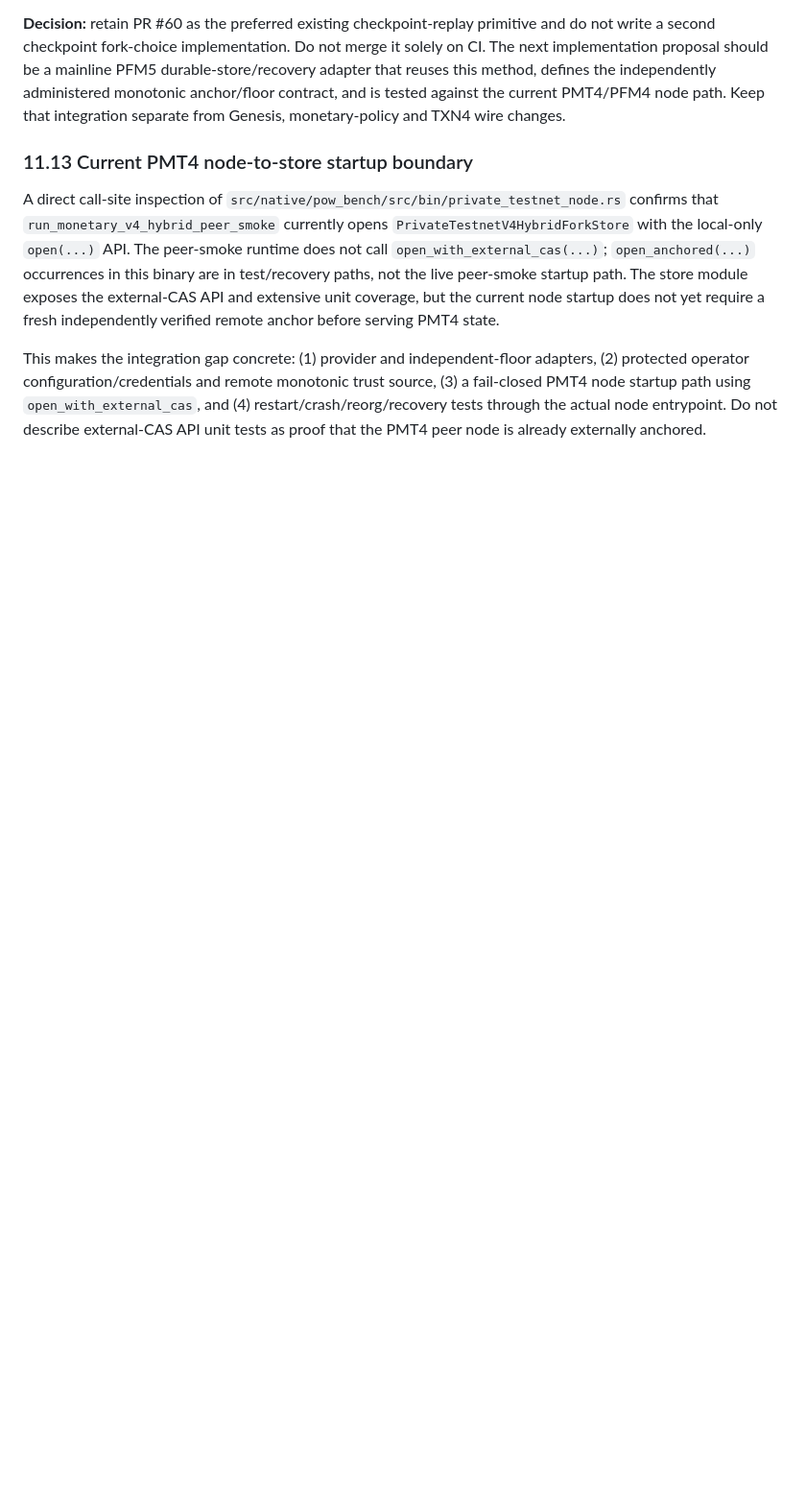
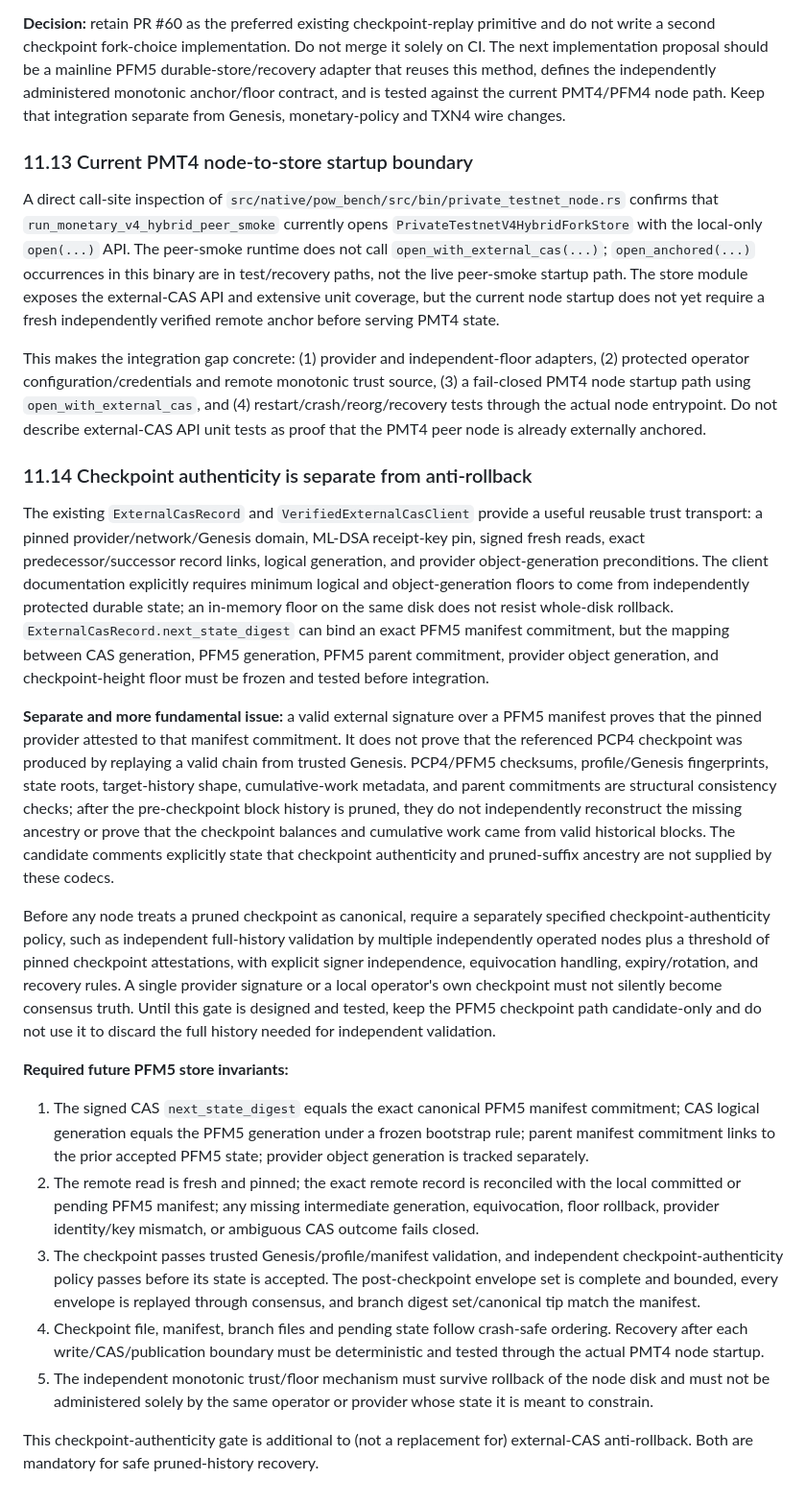
Before and after one commit to hamidnikkhah660-arch/ai-native-l1, a Markdown page: docs/CP-0567_A1C_PMT4_CAPABILITY_STATE_ATOMIC_EXECUTION_PROPOSAL_2026-11-06.md, the part around the change. Shown at 96% size. Drawn GitHub-style; blank space fills up the shorter version.

Commit message:
docs(qrun): define PFM5 checkpoint authenticity gate

```diff
--- a/docs/CP-0567_A1C_PMT4_CAPABILITY_STATE_ATOMIC_EXECUTION_PROPOSAL_2026-11-06.md
+++ b/docs/CP-0567_A1C_PMT4_CAPABILITY_STATE_ATOMIC_EXECUTION_PROPOSAL_2026-11-06.md
@@ -291,3 +291,20 @@ Reviewed PR #60 (`work/cp0390-pfm5-checkpoint-fork-choice`, head `9206f545926d6c
 A direct call-site inspection of `src/native/pow_bench/src/bin/private_testnet_node.rs` confirms that `run_monetary_v4_hybrid_peer_smoke` currently opens `PrivateTestnetV4HybridForkStore` with the local-only `open(...)` API. The peer-smoke runtime does not call `open_with_external_cas(...)`; `open_anchored(...)` occurrences in this binary are in test/recovery paths, not the live peer-smoke startup path. The store module exposes the external-CAS API and extensive unit coverage, but the current node startup does not yet require a fresh independently verified remote anchor before serving PMT4 state.
 
 This makes the integration gap concrete: (1) provider and independent-floor adapters, (2) protected operator configuration/credentials and remote monotonic trust source, (3) a fail-closed PMT4 node startup path using `open_with_external_cas`, and (4) restart/crash/reorg/recovery tests through the actual node entrypoint. Do not describe external-CAS API unit tests as proof that the PMT4 peer node is already externally anchored.
+### 11.14 Checkpoint authenticity is separate from anti-rollback
+
+The existing `ExternalCasRecord` and `VerifiedExternalCasClient` provide a useful reusable trust transport: a pinned provider/network/Genesis domain, ML-DSA receipt-key pin, signed fresh reads, exact predecessor/successor record links, logical generation, and provider object-generation preconditions. The client documentation explicitly requires minimum logical and object-generation floors to come from independently protected durable state; an in-memory floor on the same disk does not resist whole-disk rollback. `ExternalCasRecord.next_state_digest` can bind an exact PFM5 manifest commitment, but the mapping between CAS generation, PFM5 generation, PFM5 parent commitment, provider object generation, and checkpoint-height floor must be frozen and tested before integration.
+
+**Separate and more fundamental issue:** a valid external signature over a PFM5 manifest proves that the pinned provider attested to that manifest commitment. It does not prove that the referenced PCP4 checkpoint was produced by replaying a valid chain from trusted Genesis. PCP4/PFM5 checksums, profile/Genesis fingerprints, state roots, target-history shape, cumulative-work metadata, and parent commitments are structural consistency checks; after the pre-checkpoint block history is pruned, they do not independently reconstruct the missing ancestry or prove that the checkpoint balances and cumulative work came from valid historical blocks. The candidate comments explicitly state that checkpoint authenticity and pruned-suffix ancestry are not supplied by these codecs.
+
+Before any node treats a pruned checkpoint as canonical, require a separately specified checkpoint-authenticity policy, such as independent full-history validation by multiple independently operated nodes plus a threshold of pinned checkpoint attestations, with explicit signer independence, equivocation handling, expiry/rotation, and recovery rules. A single provider signature or a local operator's own checkpoint must not silently become consensus truth. Until this gate is designed and tested, keep the PFM5 checkpoint path candidate-only and do not use it to discard the full history needed for independent validation.
+
+**Required future PFM5 store invariants:**
+
+1. The signed CAS `next_state_digest` equals the exact canonical PFM5 manifest commitment; CAS logical generation equals the PFM5 generation under a frozen bootstrap rule; parent manifest commitment links to the prior accepted PFM5 state; provider object generation is tracked separately.
+2. The remote read is fresh and pinned; the exact remote record is reconciled with the local committed or pending PFM5 manifest; any missing intermediate generation, equivocation, floor rollback, provider identity/key mismatch, or ambiguous CAS outcome fails closed.
+3. The checkpoint passes trusted Genesis/profile/manifest validation, and independent checkpoint-authenticity policy passes before its state is accepted. The post-checkpoint envelope set is complete and bounded, every envelope is replayed through consensus, and branch digest set/canonical tip match the manifest.
+4. Checkpoint file, manifest, branch files and pending state follow crash-safe ordering. Recovery after each write/CAS/publication boundary must be deterministic and tested through the actual PMT4 node startup.
+5. The independent monotonic trust/floor mechanism must survive rollback of the node disk and must not be administered solely by the same operator or provider whose state it is meant to constrain.
+
+This checkpoint-authenticity gate is additional to (not a replacement for) external-CAS anti-rollback. Both are mandatory for safe pruned-history recovery.
```
